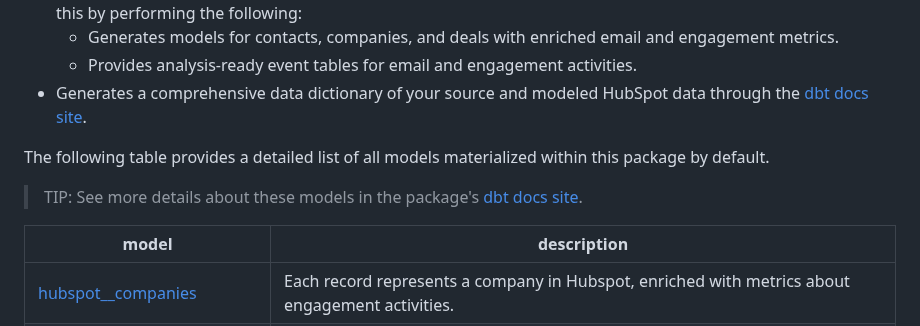
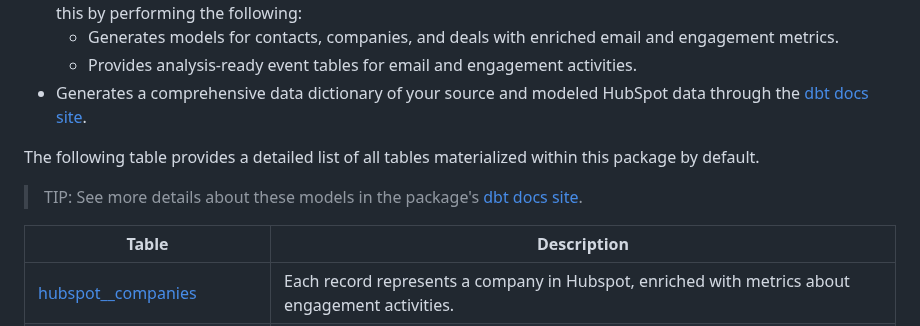
Before and after one commit to fivetran/dbt_hubspot, a Markdown page: README.md, the part around the change. Rendered like a GitHub page.

```diff
--- a/README.md
+++ b/README.md
@@ -22,10 +22,10 @@
 - Generates a comprehensive data dictionary of your source and modeled HubSpot data through the [dbt docs site](https://fivetran.github.io/dbt_hubspot/).
 
 <!--section="hubspot_transformation_model"-->
-The following table provides a detailed list of all models materialized within this package by default.
+The following table provides a detailed list of all tables materialized within this package by default.
 > TIP: See more details about these models in the package's [dbt docs site](https://fivetran.github.io/dbt_hubspot/#!/overview?g_v=1).
 
-| **model**                | **description**                                                                                                      |
+| **Table**                | **Description**                                                                                                      |
 | ------------------------ | -------------------------------------------------------------------------------------------------------------------- |
 | [hubspot__companies](https://fivetran.github.io/dbt_hubspot/#!/model/model.hubspot.hubspot__companies)         | Each record represents a company in Hubspot, enriched with metrics about engagement activities.                      |
 | [hubspot__company_history](https://fivetran.github.io/dbt_hubspot/#!/model/model.hubspot.hubspot__company_history) | Each record represents a change to a company in Hubspot, with `valid_to` and `valid_from` information.               |
```
